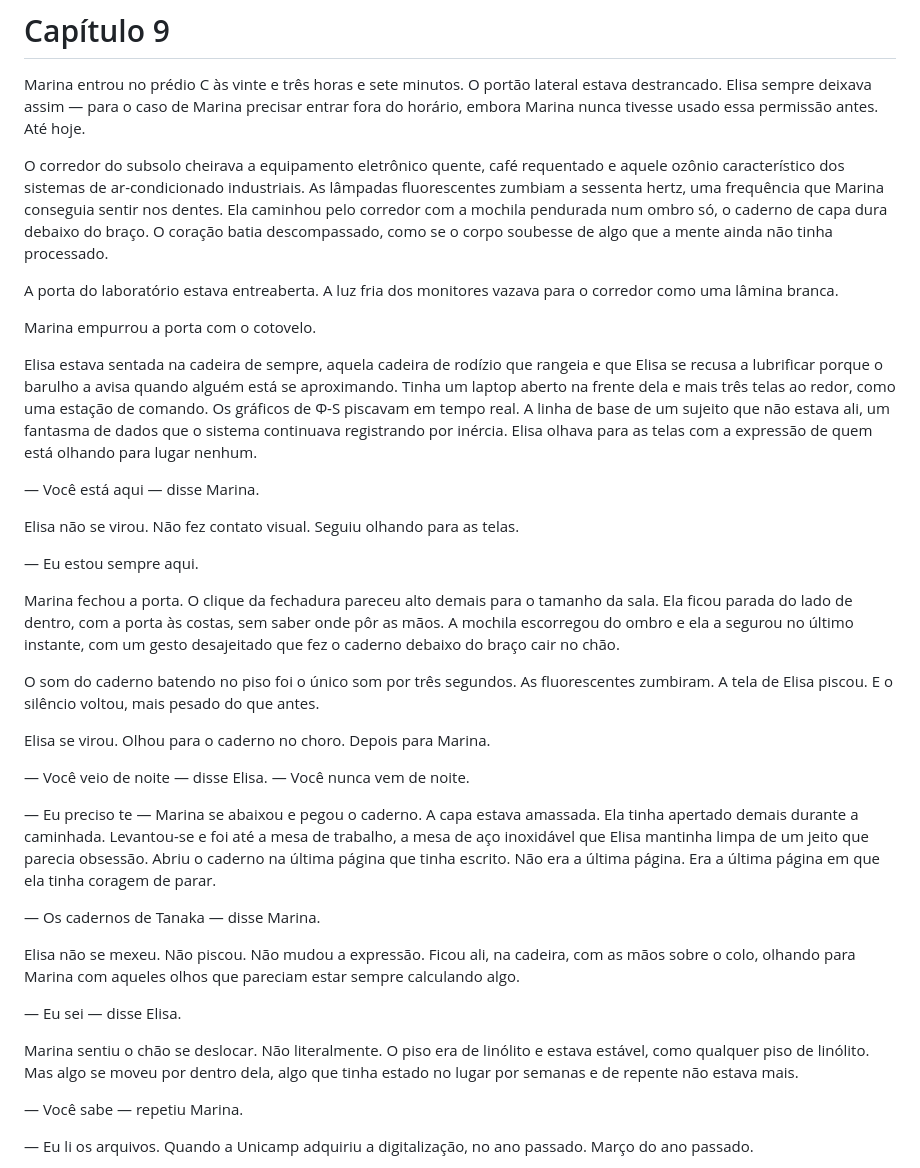
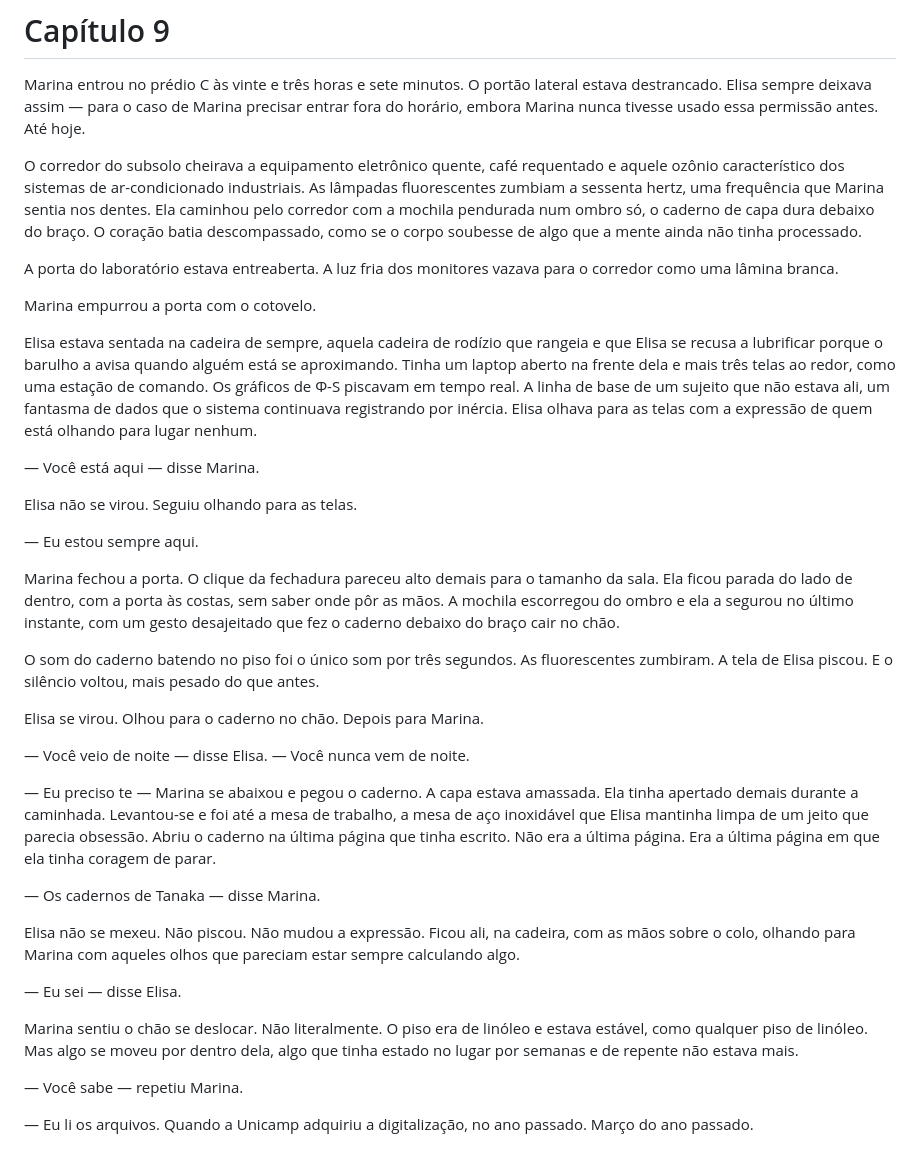
Before and after one commit to aleemerich/autobook, a Markdown page: chapters/ch_09.md, the part around the change. GitHub-like rendering.

Commit message:
editorial: revised ch09 (6.0 -> 6.0)

```diff
--- a/chapters/ch_09.md
+++ b/chapters/ch_09.md
@@ -2,7 +2,7 @@
 
 Marina entrou no prédio C às vinte e três horas e sete minutos. O portão lateral estava destrancado. Elisa sempre deixava assim — para o caso de Marina precisar entrar fora do horário, embora Marina nunca tivesse usado essa permissão antes. Até hoje.
 
-O corredor do subsolo cheirava a equipamento eletrônico quente, café requentado e aquele ozônio característico dos sistemas de ar-condicionado industriais. As lâmpadas fluorescentes zumbiam a sessenta hertz, uma frequência que Marina conseguia sentir nos dentes. Ela caminhou pelo corredor com a mochila pendurada num ombro só, o caderno de capa dura debaixo do braço. O coração batia descompassado, como se o corpo soubesse de algo que a mente ainda não tinha processado.
+O corredor do subsolo cheirava a equipamento eletrônico quente, café requentado e aquele ozônio característico dos sistemas de ar-condicionado industriais. As lâmpadas fluorescentes zumbiam a sessenta hertz, uma frequência que Marina sentia nos dentes. Ela caminhou pelo corredor com a mochila pendurada num ombro só, o caderno de capa dura debaixo do braço. O coração batia descompassado, como se o corpo soubesse de algo que a mente ainda não tinha processado.
 
 A porta do laboratório estava entreaberta. A luz fria dos monitores vazava para o corredor como uma lâmina branca.
 
@@ -12,7 +12,7 @@ Elisa estava sentada na cadeira de sempre, aquela cadeira de rodízio que rangei
 
 — Você está aqui — disse Marina.
 
-Elisa não se virou. Não fez contato visual. Seguiu olhando para as telas.
+Elisa não se virou. Seguiu olhando para as telas.
 
 — Eu estou sempre aqui.
 
@@ -20,7 +20,7 @@ Marina fechou a porta. O clique da fechadura pareceu alto demais para o tamanho
 
 O som do caderno batendo no piso foi o único som por três segundos. As fluorescentes zumbiram. A tela de Elisa piscou. E o silêncio voltou, mais pesado do que antes.
 
-Elisa se virou. Olhou para o caderno no choro. Depois para Marina.
+Elisa se virou. Olhou para o caderno no chão. Depois para Marina.
 
 — Você veio de noite — disse Elisa. — Você nunca vem de noite.
 
@@ -32,7 +32,7 @@ Elisa não se mexeu. Não piscou. Não mudou a expressão. Ficou ali, na cadeira
 
 — Eu sei — disse Elisa.
 
-Marina sentiu o chão se deslocar. Não literalmente. O piso era de linólito e estava estável, como qualquer piso de linólito. Mas algo se moveu por dentro dela, algo que tinha estado no lugar por semanas e de repente não estava mais.
+Marina sentiu o chão se deslocar. Não literalmente. O piso era de linóleo e estava estável, como qualquer piso de linóleo. Mas algo se moveu por dentro dela, algo que tinha estado no lugar por semanas e de repente não estava mais.
 
 — Você sabe — repetiu Marina.
 
```
